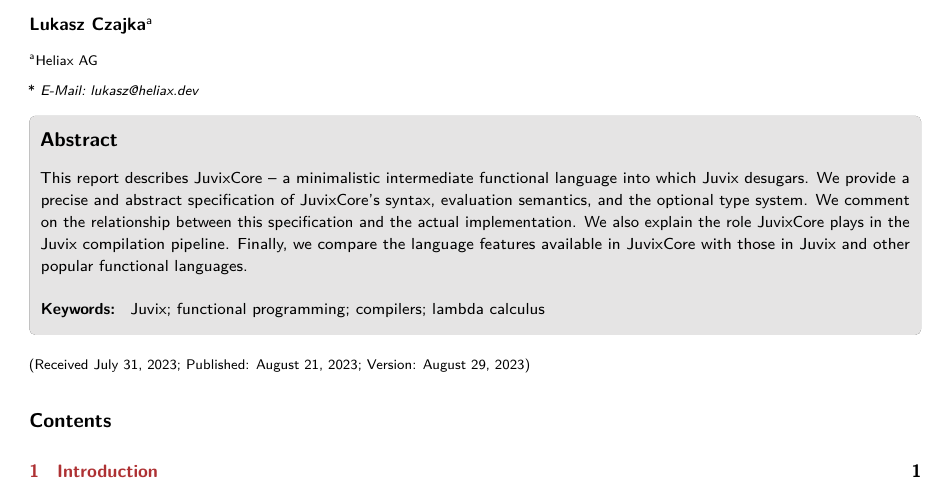
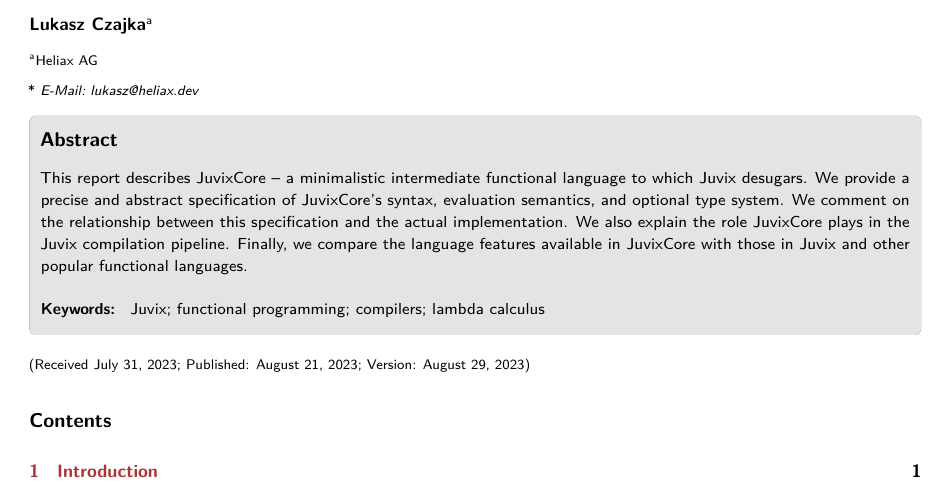
Before and after one commit to anoma/ART-2023-Czajka-The-Core-language-of-Juvix, a LaTeX document (main.tex, which reads metadata.tex): part of page 1 of 7, cut so that both start at the same text. Compiled offline with pdfLaTeX.

Commit message:
Update on Overleaf.

```diff
--- a/metadata.tex
+++ b/metadata.tex
@@ -26,11 +26,11 @@
 
 \newcommand{\pubabstract}{%
 This report describes JuvixCore -- a minimalistic intermediate functional
-language into which Juvix desugars. We provide a precise and abstract
-specification of JuvixCore's syntax, evaluation semantics, and the optional
+language to which Juvix desugars. We provide a precise and abstract
+specification of JuvixCore's syntax, evaluation semantics, and optional
 type system. We comment on the relationship between this specification and the actual implementation. We also explain the role JuvixCore plays in the Juvix compilation pipeline. Finally, we compare the language
 features available in JuvixCore with those in Juvix and other popular
-functional languages. }
+functional languages.}
 
 % Description of the SI file, placed as a footnote
 % \newcommand{\pubSI}{Electronic Supplementary Information (ESI) available:
```
